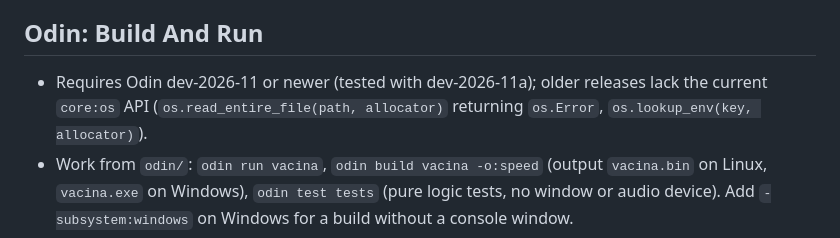
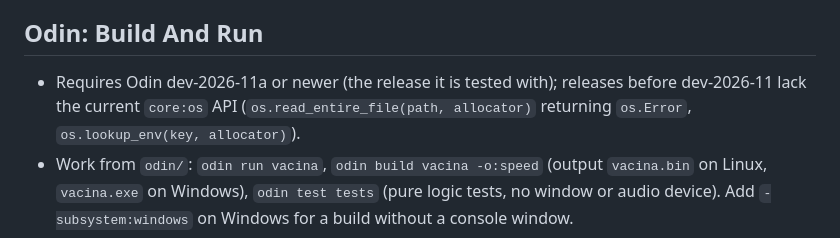
Before and after one commit to ViniciusNascDeMoraes/TCC, a Markdown page: AGENTS.md, the part around the change. Rendered like a GitHub page.

Commit message:
⬆️ odin: require Odin dev-2026-11a
README and AGENTS name dev-2026-11a, the release the port is tested with, as the minimum instead of dev-2026-11.

Co-Authored-By: Claude <noreply@anthropic.com>
Claude-Session: https://claude.ai/code/session_01UZ5fSVt198iKdFuzHkUPh1

```diff
--- a/AGENTS.md
+++ b/AGENTS.md
@@ -23,7 +23,7 @@
 
 ## Odin: Build And Run
 
-- Requires Odin dev-2026-11 or newer (tested with dev-2026-11a); older releases lack the current `core:os` API (`os.read_entire_file(path, allocator)` returning `os.Error`, `os.lookup_env(key, allocator)`).
+- Requires Odin dev-2026-11a or newer (the release it is tested with); releases before dev-2026-11 lack the current `core:os` API (`os.read_entire_file(path, allocator)` returning `os.Error`, `os.lookup_env(key, allocator)`).
 - Work from `odin/`: `odin run vacina`, `odin build vacina -o:speed` (output `vacina.bin` on Linux, `vacina.exe` on Windows), `odin test tests` (pure logic tests, no window or audio device). Add `-subsystem:windows` on Windows for a build without a console window.
 - The code passes `odin check vacina -vet -strict-style`; `rules`, `keys`, `fontinfo` and `tests` pass the same check with `-no-entry-point`. Keep it that way.
 - Nothing is downloaded: raylib 6.2 ships with the compiler (`vendor/raylib/`). In an Odin git clone those libraries are Git LFS files; without `git lfs pull` the link fails with "file format not recognized" on `libraylib.a`.
```
Also changed, not shown: 1 other file.
